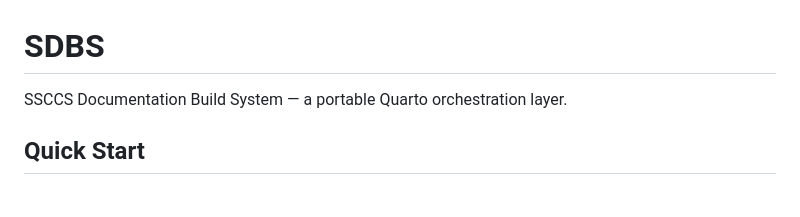
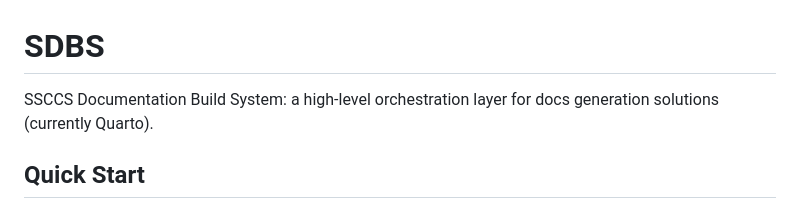
Before and after one commit to ssccsorg/sdbs, a Markdown page: README.md, the part around the change. Drawn GitHub-style.

```diff
--- a/README.md
+++ b/README.md
@@ -1,6 +1,6 @@
 # SDBS
 
-SSCCS Documentation Build System — a portable Quarto orchestration layer.
+SSCCS Documentation Build System: a high-level orchestration layer for docs generation solutions (currently Quarto).
 
 ## Quick Start
 
```
